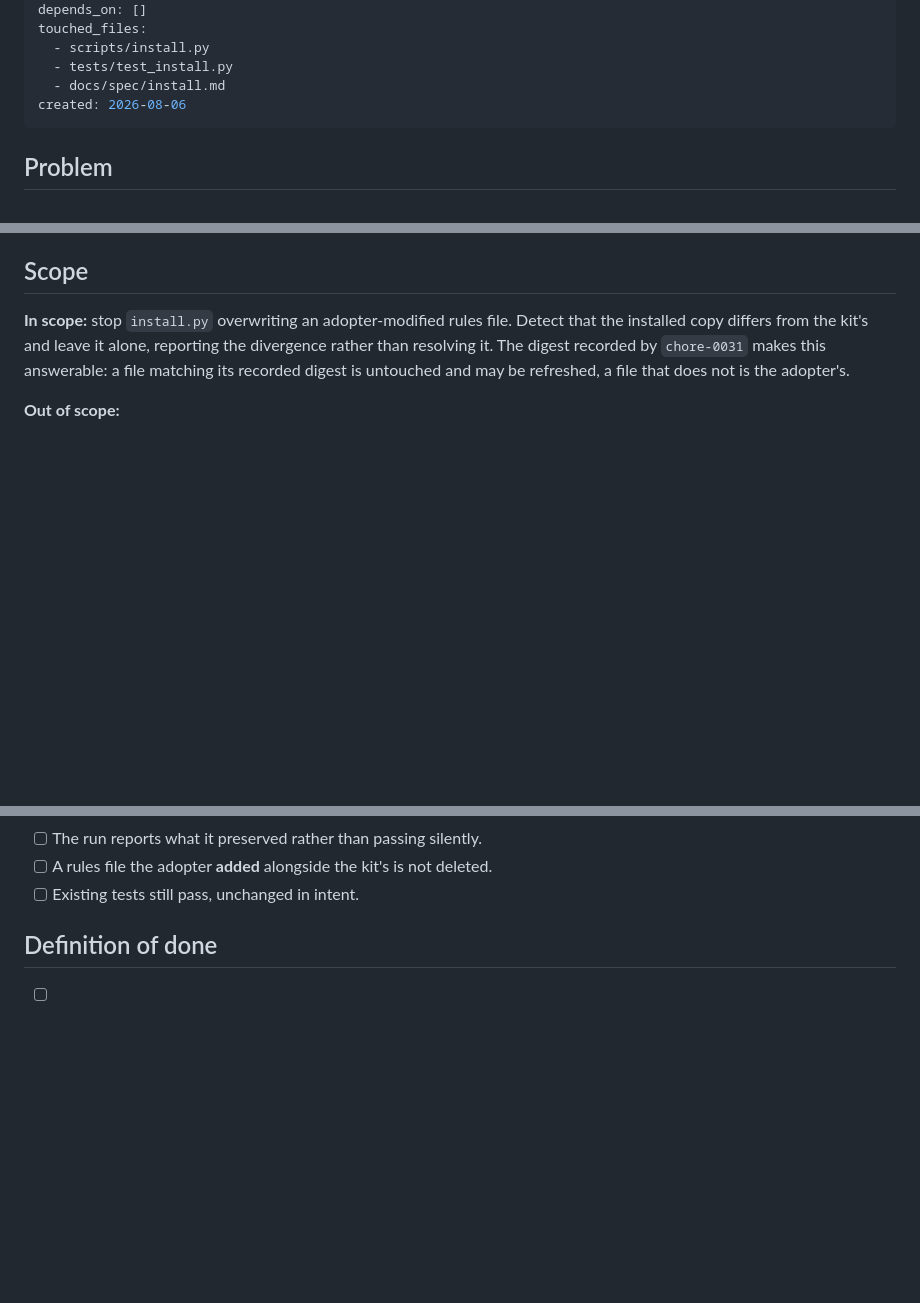
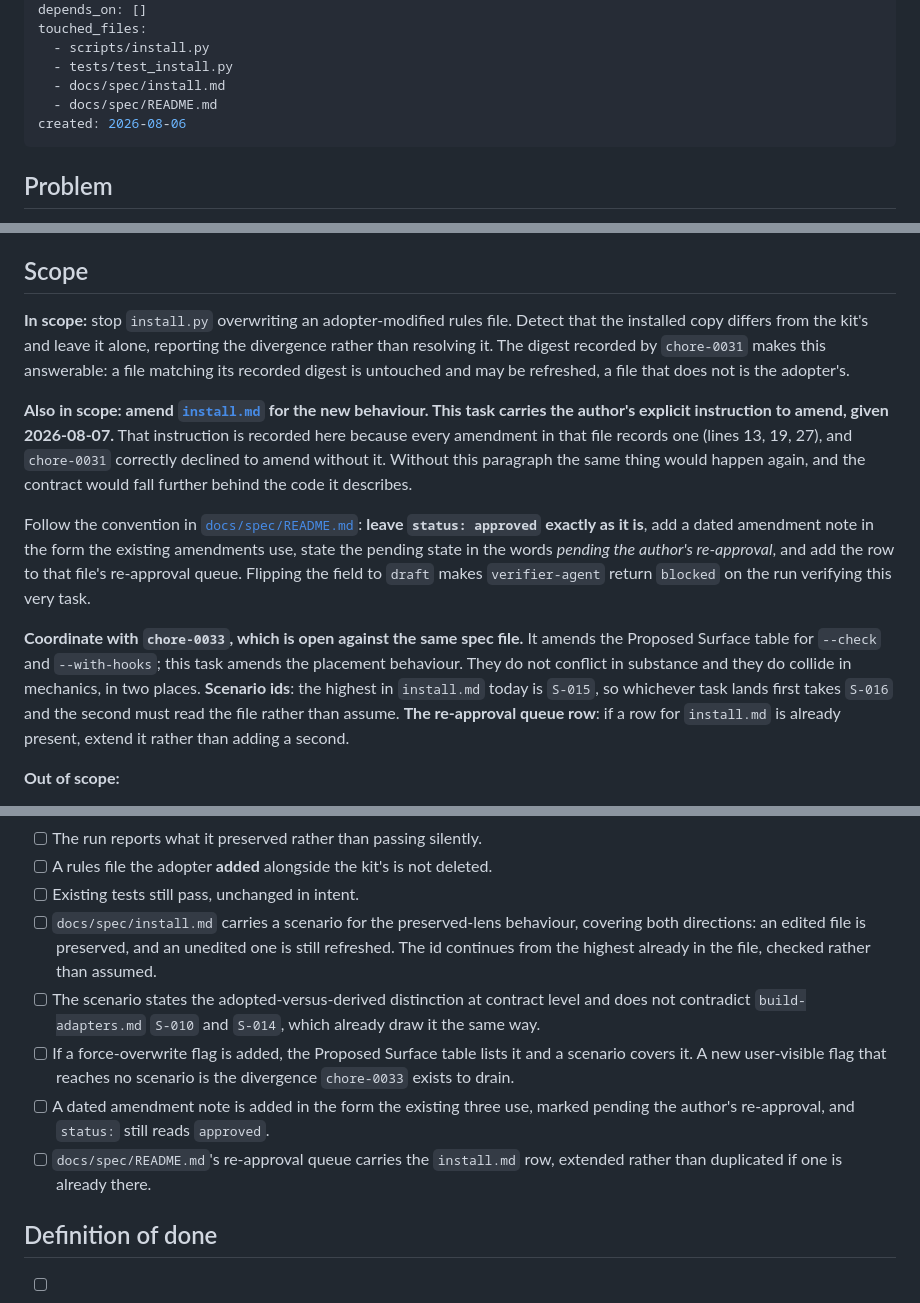
Before and after one commit to hams-ollo/zen-agent-skills, a Markdown page: .tasks/bug-0018-reinstall-destroys-an-adopter-edited-lens.md, 3 parts joined by grey strips. GitHub-like rendering; blank space fills up the shorter version.

```diff
--- a/.tasks/bug-0018-reinstall-destroys-an-adopter-edited-lens.md
+++ b/.tasks/bug-0018-reinstall-destroys-an-adopter-edited-lens.md
@@ -10,6 +10,7 @@ touched_files:
   - scripts/install.py
   - tests/test_install.py
   - docs/spec/install.md
+  - docs/spec/README.md
 created: 2026-08-06
 ---
 
@@ -56,6 +57,25 @@ report; this destroys work.
 copy differs from the kit's and leave it alone, reporting the divergence rather than resolving it.
 The digest recorded by `chore-0031` makes this answerable: a file matching its recorded digest is
 untouched and may be refreshed, a file that does not is the adopter's.
+
+**Also in scope: amend [`install.md`](../docs/spec/install.md) for the new behaviour. This task
+carries the author's explicit instruction to amend, given 2026-08-07.** That instruction is recorded
+here because every amendment in that file records one (lines 13, 19, 27), and `chore-0031` correctly
+declined to amend without it. Without this paragraph the same thing would happen again, and the
+contract would fall further behind the code it describes.
+
+Follow the convention in [`docs/spec/README.md`](../docs/spec/README.md): **leave `status: approved`
+exactly as it is**, add a dated amendment note in the form the existing amendments use, state the
+pending state in the words *pending the author's re-approval*, and add the row to that file's
+re-approval queue. Flipping the field to `draft` makes `verifier-agent` return `blocked` on the run
+verifying this very task.
+
+**Coordinate with `chore-0033`, which is open against the same spec file.** It amends the Proposed
+Surface table for `--check` and `--with-hooks`; this task amends the placement behaviour. They do not
+conflict in substance and they do collide in mechanics, in two places. **Scenario ids**: the highest
+in `install.md` today is `S-015`, so whichever task lands first takes `S-016` and the second must
+read the file rather than assume. **The re-approval queue row**: if a row for `install.md` is already
+present, extend it rather than adding a second.
 
 **Out of scope:**
 
@@ -107,6 +127,18 @@ does to existing files on disk.
 - [ ] The run reports what it preserved rather than passing silently.
 - [ ] A rules file the adopter **added** alongside the kit's is not deleted.
 - [ ] Existing tests still pass, unchanged in intent.
+- [ ] `docs/spec/install.md` carries a scenario for the preserved-lens behaviour, covering both
+      directions: an edited file is preserved, and an unedited one is still refreshed. The id
+      continues from the highest already in the file, checked rather than assumed.
+- [ ] The scenario states the adopted-versus-derived distinction at contract level and does not
+      contradict `build-adapters.md` `S-010` and `S-014`, which already draw it the same way.
+- [ ] If a force-overwrite flag is added, the Proposed Surface table lists it and a scenario covers
+      it. A new user-visible flag that reaches no scenario is the divergence `chore-0033` exists to
+      drain.
+- [ ] A dated amendment note is added in the form the existing three use, marked pending the
+      author's re-approval, and `status:` still reads `approved`.
+- [ ] `docs/spec/README.md`'s re-approval queue carries the `install.md` row, extended rather than
+      duplicated if one is already there.
 
 ## Definition of done
 
```
Also changed, not shown: docs/spec/README.md (+6 -6 lines), docs/spec/cloud-executable.md (+10 -3 lines).
